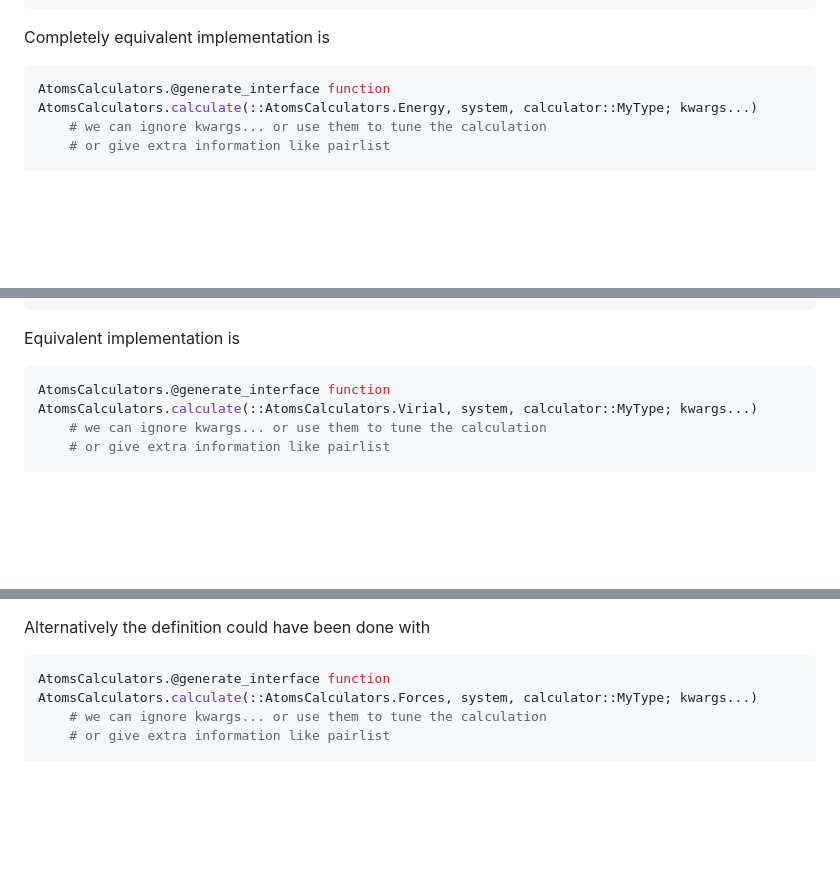
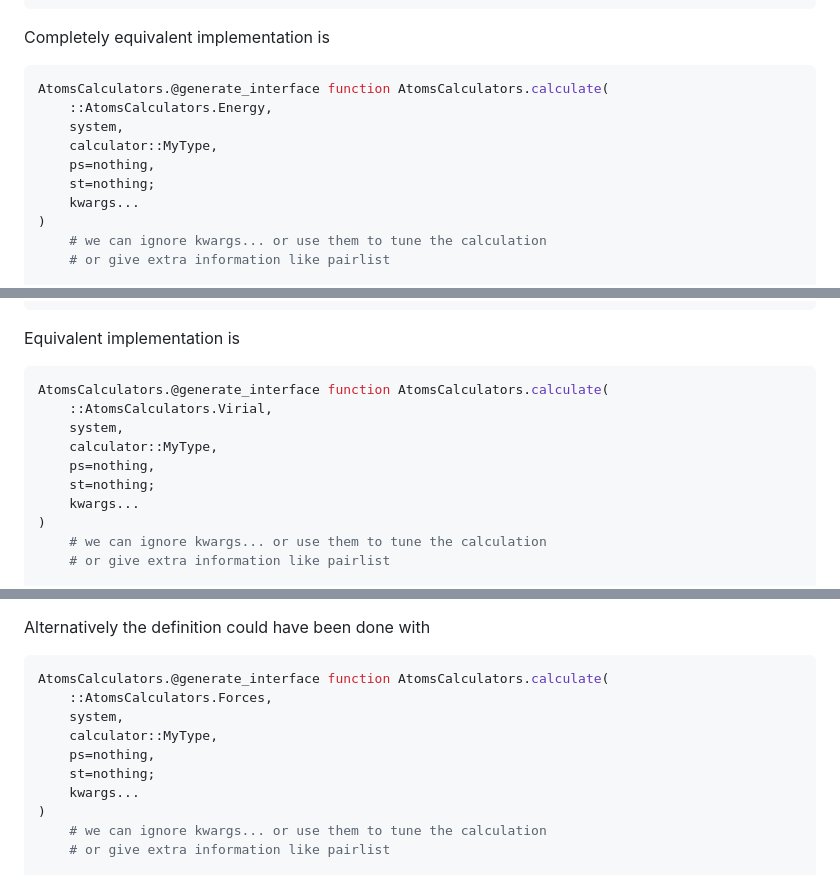
Before and after one commit to JuliaMolSim/AtomsCalculators.jl, a Markdown page: docs/src/example.md, 3 parts joined by grey strips. Drawn GitHub-style; blank space fills up the shorter version.

Commit message:
small update to docs

````diff
--- a/docs/src/example.md
+++ b/docs/src/example.md
@@ -27,7 +29,14 @@ end
 Completely equivalent implementation is
 
 ```julia
-AtomsCalculators.@generate_interface function AtomsCalculators.calculate(::AtomsCalculators.Energy, system, calculator::MyType; kwargs...)
+AtomsCalculators.@generate_interface function AtomsCalculators.calculate(
+    ::AtomsCalculators.Energy,
+    system,
+    calculator::MyType,
+    ps=nothing,
+    st=nothing;
+    kwargs...
+)
     # we can ignore kwargs... or use them to tune the calculation
     # or give extra information like pairlist
 
@@ -51,7 +60,14 @@ end
 Equivalent implementation is
 
 ```julia
-AtomsCalculators.@generate_interface function AtomsCalculators.calculate(::AtomsCalculators.Virial, system, calculator::MyType; kwargs...)
+AtomsCalculators.@generate_interface function AtomsCalculators.calculate(
+    ::AtomsCalculators.Virial,
+    system,
+    calculator::MyType,
+    ps=nothing,
+    st=nothing;
+    kwargs...
+)
     # we can ignore kwargs... or use them to tune the calculation
     # or give extra information like pairlist
 
@@ -83,7 +99,14 @@ Same way `AtomsCalculators.promote_force_type(system, calculator)` creates a for
 Alternatively the definition could have been done with
 
 ```julia
-AtomsCalculators.@generate_interface function AtomsCalculators.calculate(::AtomsCalculators.Forces, system, calculator::MyType; kwargs...)
+AtomsCalculators.@generate_interface function AtomsCalculators.calculate(
+    ::AtomsCalculators.Forces,
+    system,
+    calculator::MyType,
+    ps=nothing,
+    st=nothing;
+    kwargs...
+)
     # we can ignore kwargs... or use them to tune the calculation
     # or give extra information like pairlist
 
````
Also changed, not shown: other parts of docs/src/example.md (+3 -1 lines).
